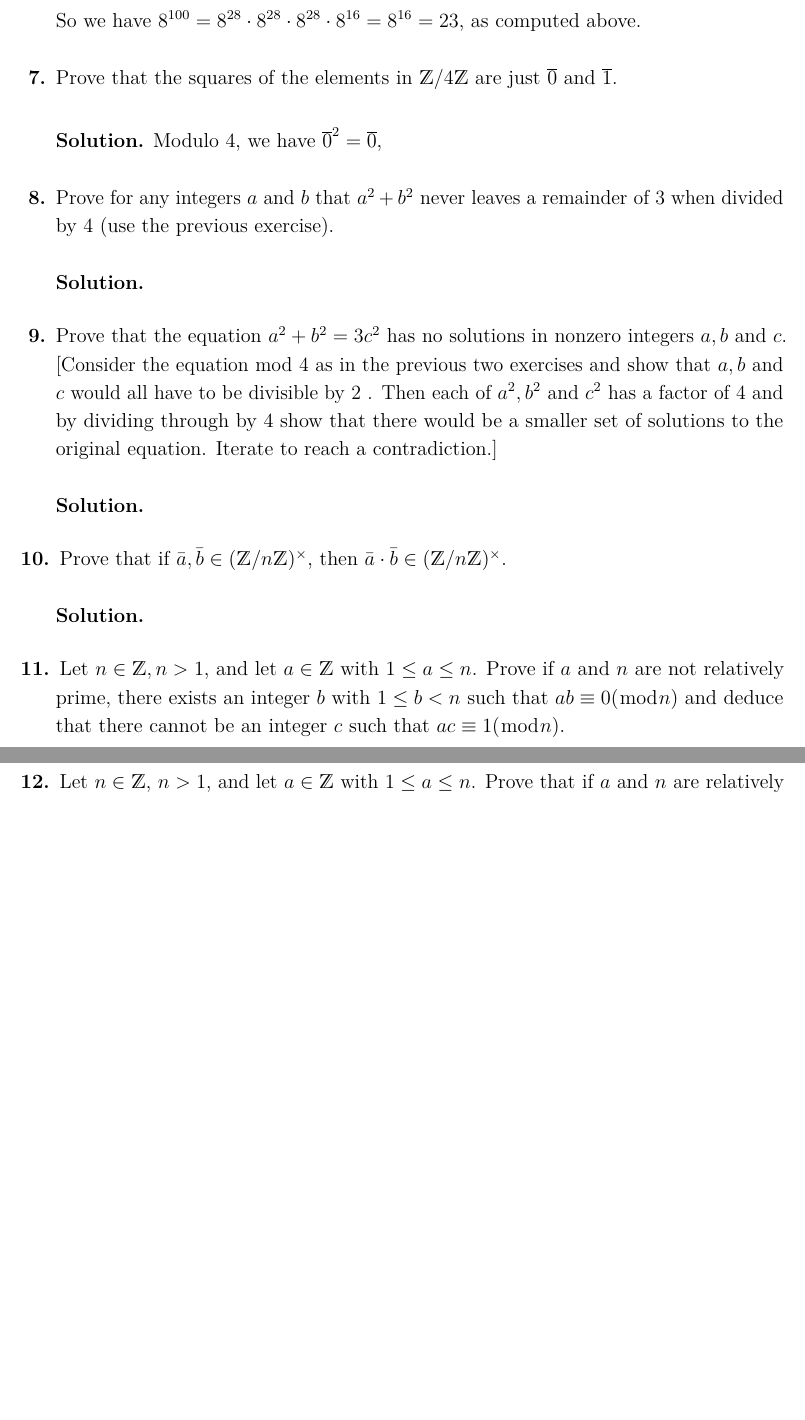
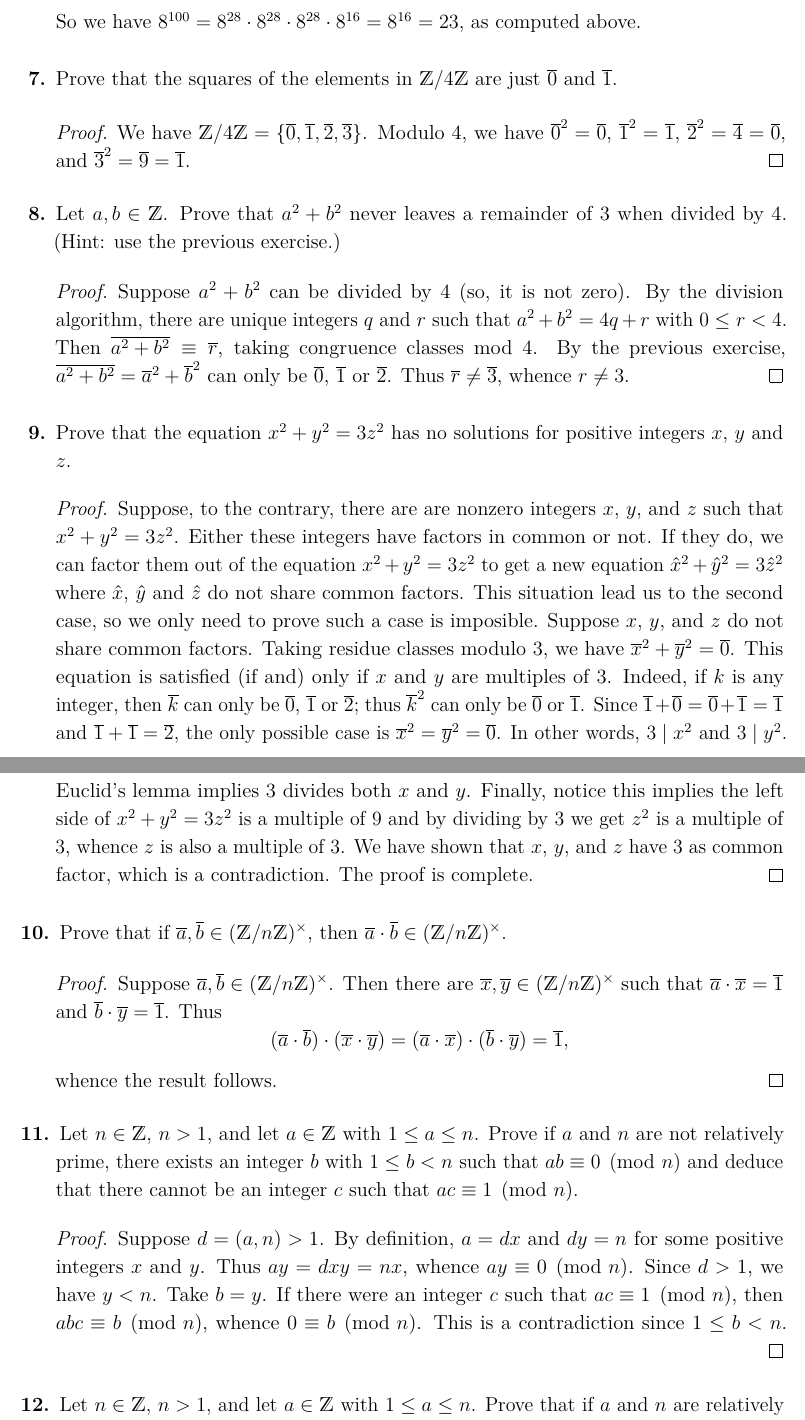
Before and after one commit to christian-chavez/abstract-algebra, a LaTeX problem sheet (AA-Catedra.tex, which reads sources/ProblemSet01.tex): two parts of pages 3 and 4 of 6 before the commit and two parts of pages 3 and 4 of 7 after it, joined at a grey line, cut so that both start at the same text, the shorter picture padded with empty space. Compiled offline with pdfLaTeX.

Commit message:
added some proofs (5) 2024-02-03 Sat 02:10:36

```diff
--- a/sources/ProblemSet01.tex
+++ b/sources/ProblemSet01.tex
@@ -99,45 +104,59 @@ So we have \(8^{100}=8^{28} \cdot 8^{28} \cdot 8^{28} \cdot 8^{16}=8^{16}=23\),
 
 \question
     Prove that the squares of the elements in \(\mathbb{Z} / 4 \mathbb{Z}\) are just \(\overline{0}\) and \(\overline{1}\).
-\begin{solution}
-    Modulo 4, we have \(\overline{0}^2 = \overline{0}\),
+\begin{theproof}
+    We have \(\mathbb{Z} / 4 \mathbb{Z} =\left\{ \overline{0},\overline{1},\overline{2},\overline{3} \right\}  \).
+    Modulo 4, we have \(\overline{0}^2 = \overline{0}\), \(\overline{1}^2 = \overline{1}\), \(\overline{2}^2 = \overline{4} = \overline{0}\), and \(\overline{3}^2 = \overline{9} = \overline{1}\).
     %  { Modulo } 4 \text {, we have } \overline{0}^2=\overline{0},, \overline{2}^2=\overline{4}=\overline{0} \text {, and } \overline{3}^2=\overline{9}=\overline{1}.
-\end{solution}
+\end{theproof}
 
 \question
-    Prove for any integers \(a\) and \(b\) that \(a^2+b^2\) never leaves a remainder of 3 when divided by 4 (use the previous exercise).
-
-
-\begin{solution}
-
-\end{solution}
+    Let \(a,b\in \Z\).
+    Prove  that \(a^2+b^2\) never leaves a remainder of 3 when divided by 4. (Hint: use the previous exercise.)
+\begin{theproof}
+    Suppose \(a^2+b^2\) can be divided by \(4\) (so, it is not zero).
+    By the division algorithm, there are unique integers \(q\) and \(r\) such that \(a^2+b^2 = 4q +r\) with \(0\leq r < 4\). Then \(\overline{a^2+b^2} \equiv \overline{r}\), taking congruence classes mod \(4\). By the previous exercise, \(\overline{a^2+b^2}=\overline{a}^2 + \overline{b}^2\) can only be \(\overline{0}\), \(\overline{1}\) or \(\overline{2}\). Thus \(\overline{r}\neq \overline{3}\), whence \(r\neq 3\).
+\end{theproof}
 
 
 \question
-    Prove that the equation \(a^2+b^2=3 c^2\) has no solutions in nonzero integers \(a, b\) and \(c\). [Consider the equation mod 4 as in the previous two exercises and show that \(a, b\) and \(c\) would all have to be divisible by 2 . Then each of \(a^2, b^2\) and \(c^2\) has a factor of 4 and by dividing through by 4 show that there would be a smaller set of solutions to the original equation. Iterate to reach a contradiction.]
-
-
-\begin{solution}
-
-\end{solution}
+    Prove that the equation \(x^2+y^2=3 z^2\) has no solutions for positive integers \(x\), \(y\) and \(z\).
+    %(Consider the equation mod 4 as in the previous two exercises and show that \(a, y\) and \(z\) would all have to be divisible by 2. Then each of \(x^2\), \(y^2\) and \(c^2\) has a factor of 4 and by dividing through by 4 show that there would be a smaller set of solutions to the original equation. Iterate to reach a contradiction.)
+\begin{theproof}%(The hint is the sketch of one proof. Here  is an alternative.)
+    Suppose, to the contrary, there are  are nonzero integers  \(x\), \(y\), and \(z\) such that \(x^2 + y^2 = 3 z^2\).
+    Either these integers have  factors in common or not.
+    %
+    If they do, we can factor them out of the equation \(x^2 + y^2 = 3 z^2\) to get a new equation \(\hat{x}^2 + \hat{y}^2 = 3 \hat{z}^2\) where \(\hat{x}\), \(\hat{y}\) and \(\hat{z}\) do not share common factors. This situation lead us to the second case, so we only need to prove such a case is imposible.
+    Suppose  \(x\), \(y\), and \(z\) do not share common factors.
+    Taking residue classes modulo \(3\), we have \(\overline{x}^2 + \overline{y}^2 = \overline{0}\). This equation is satisfied (if and) only if \(x\) and \(y\) are multiples of \(3\).
+    Indeed, if \(k\) is any integer, then \(\overline{k}\) can only be \(\overline{0}\), \(\overline{1}\) or \(\overline{2}\); thus \(\overline{k}^2\) can only be \(\overline{0}\) or \(\overline{1}\). Since \(\overline{1} + \overline{0} = \overline{0} + \overline{1} = \overline{1}\) and \(\overline{1} + \overline{1} = \overline{2}\), the only possible case is \(\overline{x}^2 = \overline{y}^2 = \overline{0}\). In other words, \(3\mid x^2\) and \(3\mid y^2\). Euclid's lemma implies \(3\) divides both \(x\) and \(y\). Finally, notice  this implies the left side of \({x}^2 + {y}^2 = 3 {z}^2\) is a multiple of \(9\) and by dividing by \(3\) we get \(z^2\) is a multiple of \(3\), whence \(z\) is also a multiple of \(3\). We have shown that \(x\), \(y\), and \(z\) have  \(3\) as common factor, which is a contradiction. The proof is complete.
+\end{theproof}
 
 
 \question
-    Prove that if \(\bar{a}, \bar{b} \in(\mathbb{Z} / n \mathbb{Z})^{\times}\), then \(\bar{a} \cdot \bar{b} \in(\mathbb{Z} / n \mathbb{Z})^{\times}\).
-
-
-\begin{solution}
-
-\end{solution}
+    Prove that if \(\overline{a}, \overline{b} \in(\mathbb{Z} / n \mathbb{Z})^{\times}\), then \(\overline{a} \cdot \overline{b} \in(\mathbb{Z} / n \mathbb{Z})^{\times}\).
+\begin{theproof}
+    Suppose \(\overline{a}, \overline{b} \in(\mathbb{Z} / n \mathbb{Z})^{\times}\). Then there are \(\overline{x}, \overline{y} \in(\mathbb{Z} / n \mathbb{Z})^{\times}\) such that \(\overline{a}\cdot \overline{x} = \overline{1}\) and \(\overline{b}\cdot \overline{y} = \overline{1}\). Thus \[(\overline{a}\cdot\overline{b})\cdot (\overline{x}\cdot \overline{y}) = (\overline{a}\cdot \overline{x})\cdot (\overline{b}\cdot \overline{y}) = \overline{1},\]
+    whence the result follows.
+\end{theproof}
 
 
 \question
-    Let \(n \in \mathbb{Z}, n>1\), and let \(a \in \mathbb{Z}\) with \(1 \leq a \leq n\). Prove if \(a\) and \(n\) are not relatively prime, there exists an integer \(b\) with \(1 \leq b<n\) such that \(a b \equiv 0(\bmod n)\) and deduce that there cannot be an integer \(c\) such that \(a c \equiv 1(\bmod n)\).
-
-
-\begin{solution}
-
-\end{solution}
+    Let \(n \in \mathbb{Z}\), \(n>1\), and let \(a \in \mathbb{Z}\) with \(1 \leq a \leq n\). Prove if \(a\) and \(n\) are not relatively prime, there exists an integer \(b\) with \(1 \leq b<n\) such that \(a b \equiv 0\pmod n\) and deduce that there cannot be an integer \(c\) such that \(a c \equiv 1\pmod n\).
+\begin{theproof}
+    Suppose \(d=(a,n ) > 1\).
+    % Recall \(dl = an\) where \(l=[a,b]\).
+    % Notice that if \(a=1\), then \(d=1\) which cannot hold. Thus assume \(a>1\).
+    % Either \(n\) is a multiple of \(a\) or not.
+    % If it is, then \(ak = n\) for some  \(k\in \Z\) with \(1\leq k < n\)  (note \(k\neq n\) as \(a>1\)). In this case, we take \(b=k\) and we are done.
+    % Now suppose \(n\) is not a multiple of \(a\). There are integers \(x\) and \(y\) such that \(ax + ny = d\). Notice here \(y\neq 0\); otherwise \(a\mid d\), and since \(d\mid n\) we would have \(a\mid n\), a contradiction.
+    % Recall \(dl = an\) where \(l=[a,b]\).
+    % Then \(axl + nyl = dl = an\), whence \(axl \equiv 0\pmod n\).
+    By definition, \( a = dx \) and \(dy = n\) for some positive integers \(x\)  and \(y\).
+    Thus \(ay = dxy = nx\), whence \(ay \equiv 0\pmod n\). Since \(d >1\), we have \(y < n\).
+    Take \(b = y\).
+    If there were an integer \(c\) such that \(a c \equiv 1\pmod n\), then \(abc \equiv b \pmod n\), whence \(0\equiv b\pmod n\). This is a contradiction since \(1 \leq b<n\).
+\end{theproof}
 
 
 \question
```
Also changed, not shown: _temp/AA-Catedra.pdf, sources/ProblemSet01.tex (23 more changed lines).
